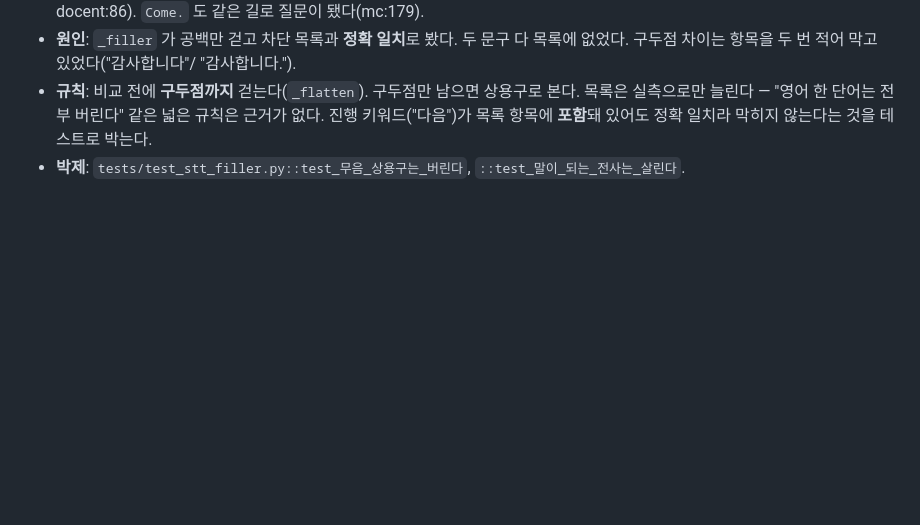
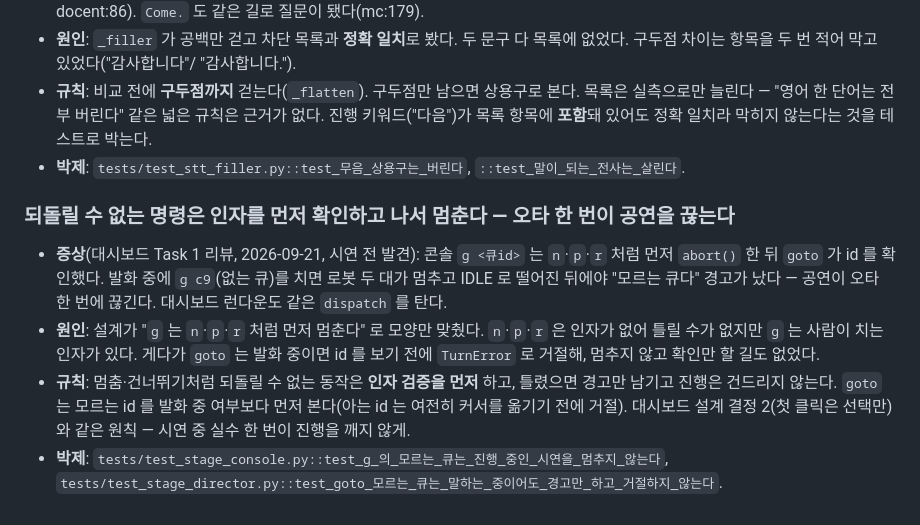
Before and after one commit to bcchung81/reachy-mini, a Markdown page: docs/lessons.md, the part around the change. Drawn GitHub-style; blank space fills up the shorter version.

Commit message:
docs(lessons): 되돌릴 수 없는 명령은 인자를 먼저 확인한다 — g 오타가 공연을 끊던 결함
Co-Authored-By: Claude Opus 5 <noreply@anthropic.com>

```diff
--- a/docs/lessons.md
+++ b/docs/lessons.md
@@ -1435,3 +1435,19 @@
   막히지 않는다는 것을 테스트로 박는다.
 - **박제**: `tests/test_stt_filler.py::test_무음_상용구는_버린다`,
   `::test_말이_되는_전사는_살린다`.
+
+### 되돌릴 수 없는 명령은 인자를 먼저 확인하고 나서 멈춘다 — 오타 한 번이 공연을 끊는다
+
+- **증상**(대시보드 Task 1 리뷰, 2026-09-21, 시연 전 발견): 콘솔 `g <큐id>` 는
+  `n`·`p`·`r` 처럼 먼저 `abort()` 한 뒤 `goto` 가 id 를 확인했다. 발화 중에
+  `g c9`(없는 큐)를 치면 로봇 두 대가 멈추고 IDLE 로 떨어진 뒤에야 "모르는 큐다"
+  경고가 났다 — 공연이 오타 한 번에 끊긴다. 대시보드 런다운도 같은 `dispatch` 를 탄다.
+- **원인**: 설계가 "`g` 는 `n`·`p`·`r` 처럼 먼저 멈춘다" 로 모양만 맞췄다. `n`·`p`·`r`
+  은 인자가 없어 틀릴 수가 없지만 `g` 는 사람이 치는 인자가 있다. 게다가 `goto` 는
+  발화 중이면 id 를 보기 전에 `TurnError` 로 거절해, 멈추지 않고 확인만 할 길도 없었다.
+- **규칙**: 멈춤·건너뛰기처럼 되돌릴 수 없는 동작은 **인자 검증을 먼저** 하고, 틀렸으면
+  경고만 남기고 진행은 건드리지 않는다. `goto` 는 모르는 id 를 발화 중 여부보다 먼저
+  본다(아는 id 는 여전히 커서를 옮기기 전에 거절). 대시보드 설계 결정 2(첫 클릭은
+  선택만)와 같은 원칙 — 시연 중 실수 한 번이 진행을 깨지 않게.
+- **박제**: `tests/test_stage_console.py::test_g_의_모르는_큐는_진행_중인_시연을_멈추지_않는다`,
+  `tests/test_stage_director.py::test_goto_모르는_큐는_말하는_중이어도_경고만_하고_거절하지_않는다`.
```
